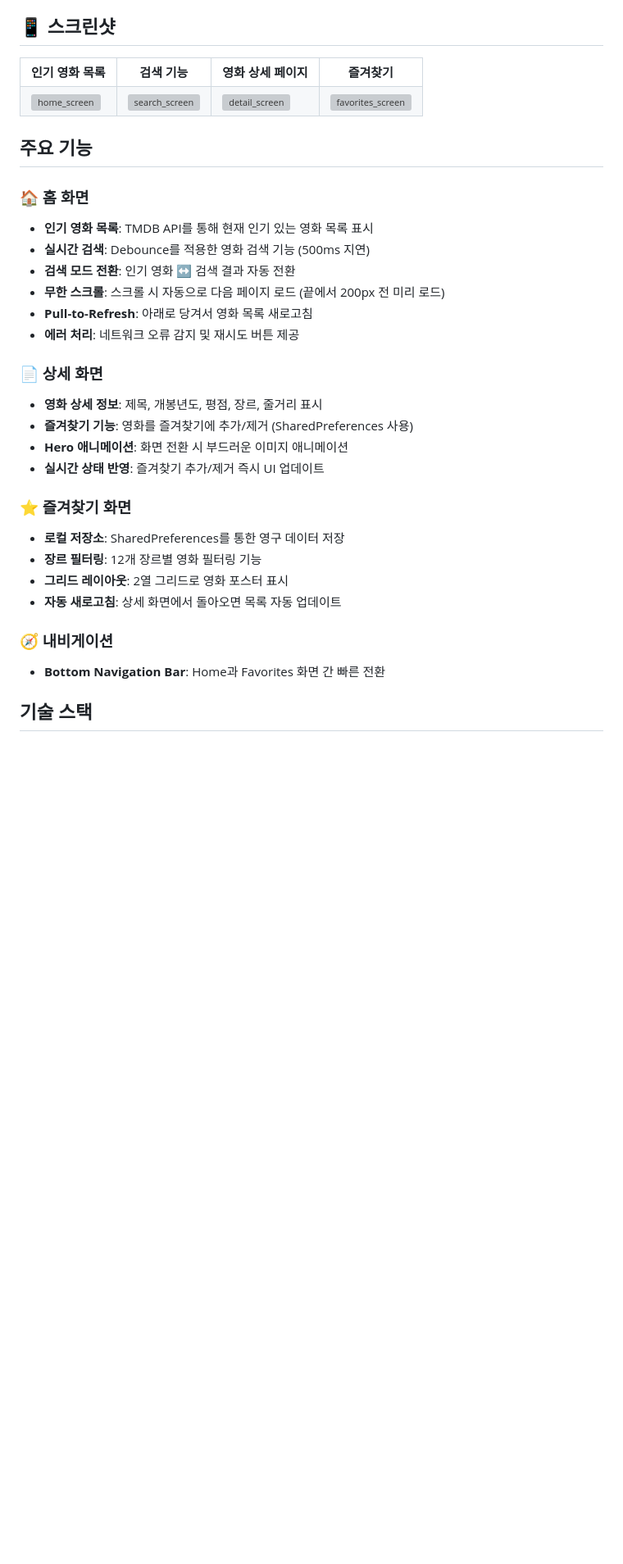
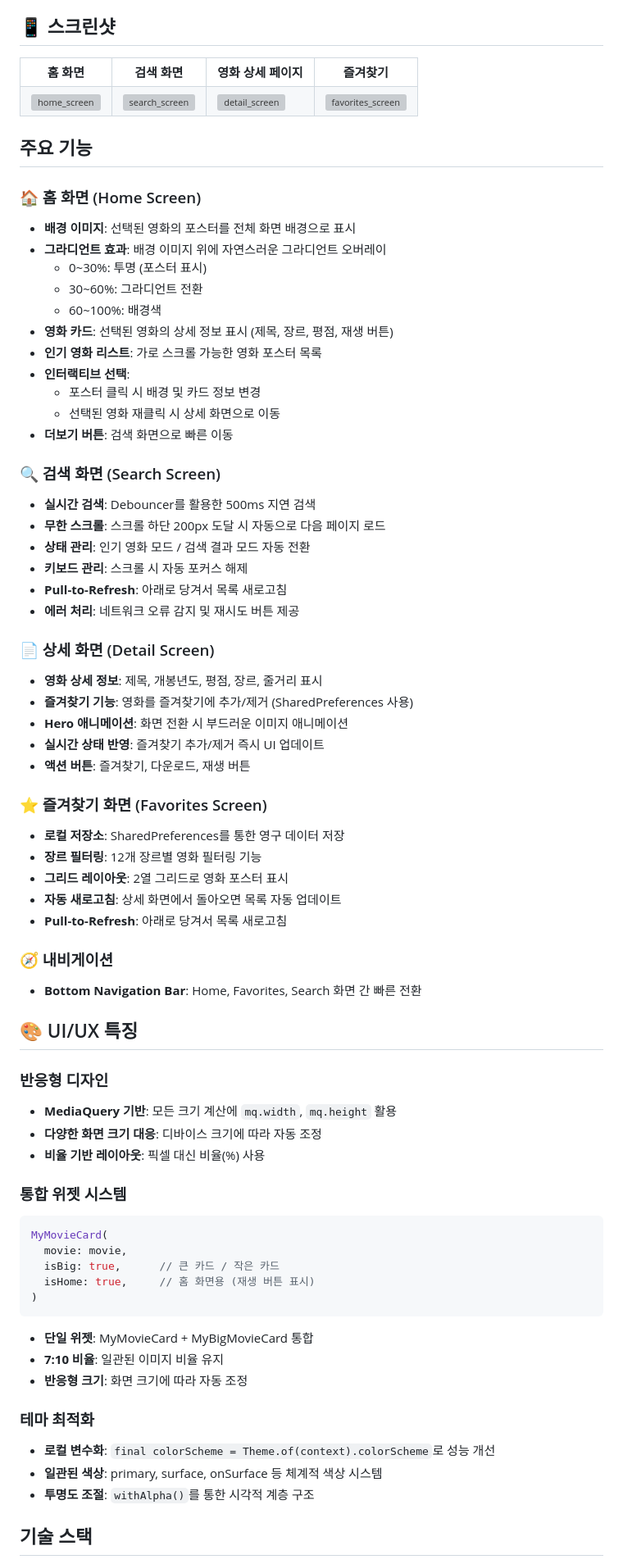
Before and after one commit to codehooni/movie_search_app, a Markdown page: README.md, the part around the change printed below. Shown: that part at 82% size. Drawn GitHub-style; blank space fills up the shorter version; grey boxes are pictures that could not be loaded.

Commit message:
docs: README 업데이트

````diff
--- a/README.md
+++ b/README.md
@@ -7,8 +7,8 @@ Flutter를 사용하여 TMDB(The Movie Database) API로 영화 정보를 가져
 <div style="overflow-x: auto; white-space: nowrap;">
   <table>
     <tr>
-      <td align="center"><b>인기 영화 목록</b></td>
-      <td align="center"><b>검색 기능</b></td>
+      <td align="center"><b>홈 화면</b></td>
+      <td align="center"><b>검색 화면</b></td>
       <td align="center"><b>영화 상세 페이지</b></td>
       <td align="center"><b>즐겨찾기</b></td>
     </tr>
@@ -23,28 +23,67 @@ Flutter를 사용하여 TMDB(The Movie Database) API로 영화 정보를 가져
 
 ## 주요 기능
 
-### 🏠 홈 화면
-- **인기 영화 목록**: TMDB API를 통해 현재 인기 있는 영화 목록 표시
-- **실시간 검색**: Debounce를 적용한 영화 검색 기능 (500ms 지연)
-- **검색 모드 전환**: 인기 영화 ↔ 검색 결과 자동 전환
-- **무한 스크롤**: 스크롤 시 자동으로 다음 페이지 로드 (끝에서 200px 전 미리 로드)
-- **Pull-to-Refresh**: 아래로 당겨서 영화 목록 새로고침
+### 🏠 홈 화면 (Home Screen)
+- **배경 이미지**: 선택된 영화의 포스터를 전체 화면 배경으로 표시
+- **그라디언트 효과**: 배경 이미지 위에 자연스러운 그라디언트 오버레이
+  - 0~30%: 투명 (포스터 표시)
+  - 30~60%: 그라디언트 전환
+  - 60~100%: 배경색
+- **영화 카드**: 선택된 영화의 상세 정보 표시 (제목, 장르, 평점, 재생 버튼)
+- **인기 영화 리스트**: 가로 스크롤 가능한 영화 포스터 목록
+- **인터랙티브 선택**:
+  - 포스터 클릭 시 배경 및 카드 정보 변경
+  - 선택된 영화 재클릭 시 상세 화면으로 이동
+- **더보기 버튼**: 검색 화면으로 빠른 이동
+
+### 🔍 검색 화면 (Search Screen)
+- **실시간 검색**: Debouncer를 활용한 500ms 지연 검색
+- **무한 스크롤**: 스크롤 하단 200px 도달 시 자동으로 다음 페이지 로드
+- **상태 관리**: 인기 영화 모드 / 검색 결과 모드 자동 전환
+- **키보드 관리**: 스크롤 시 자동 포커스 해제
+- **Pull-to-Refresh**: 아래로 당겨서 목록 새로고침
 - **에러 처리**: 네트워크 오류 감지 및 재시도 버튼 제공
 
-### 📄 상세 화면
+### 📄 상세 화면 (Detail Screen)
 - **영화 상세 정보**: 제목, 개봉년도, 평점, 장르, 줄거리 표시
 - **즐겨찾기 기능**: 영화를 즐겨찾기에 추가/제거 (SharedPreferences 사용)
 - **Hero 애니메이션**: 화면 전환 시 부드러운 이미지 애니메이션
 - **실시간 상태 반영**: 즐겨찾기 추가/제거 즉시 UI 업데이트
+- **액션 버튼**: 즐겨찾기, 다운로드, 재생 버튼
 
-### ⭐ 즐겨찾기 화면
+### ⭐ 즐겨찾기 화면 (Favorites Screen)
 - **로컬 저장소**: SharedPreferences를 통한 영구 데이터 저장
 - **장르 필터링**: 12개 장르별 영화 필터링 기능
 - **그리드 레이아웃**: 2열 그리드로 영화 포스터 표시
 - **자동 새로고침**: 상세 화면에서 돌아오면 목록 자동 업데이트
+- **Pull-to-Refresh**: 아래로 당겨서 목록 새로고침
 
 ### 🧭 내비게이션
-- **Bottom Navigation Bar**: Home과 Favorites 화면 간 빠른 전환
+- **Bottom Navigation Bar**: Home, Favorites, Search 화면 간 빠른 전환
+
+## 🎨 UI/UX 특징
+
+### 반응형 디자인
+- **MediaQuery 기반**: 모든 크기 계산에 `mq.width`, `mq.height` 활용
+- **다양한 화면 크기 대응**: 디바이스 크기에 따라 자동 조정
+- **비율 기반 레이아웃**: 픽셀 대신 비율(%) 사용
+
+### 통합 위젯 시스템
+```dart
+MyMovieCard(
+  movie: movie,
+  isBig: true,      // 큰 카드 / 작은 카드
+  isHome: true,     // 홈 화면용 (재생 버튼 표시)
+)
+```
+- **단일 위젯**: MyMovieCard + MyBigMovieCard 통합
+- **7:10 비율**: 일관된 이미지 비율 유지
+- **반응형 크기**: 화면 크기에 따라 자동 조정
+
+### 테마 최적화
+- **로컬 변수화**: `final colorScheme = Theme.of(context).colorScheme`로 성능 개선
+- **일관된 색상**: primary, surface, onSurface 등 체계적 색상 시스템
+- **투명도 조절**: `withAlpha()`를 통한 시각적 계층 구조
 
 ## 기술 스택
 
````
Also changed, not shown: other parts of README.md (+119 -75 lines).
